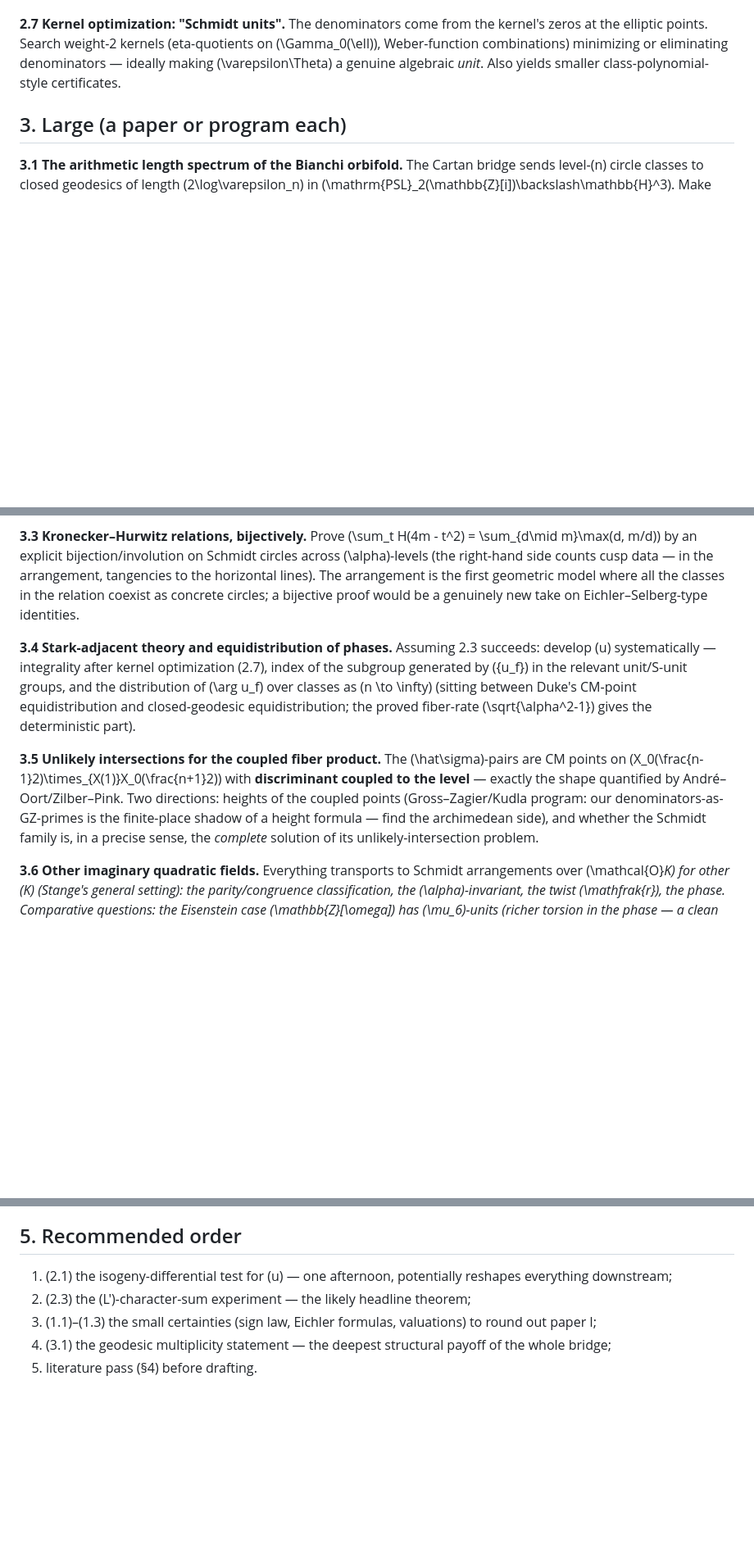
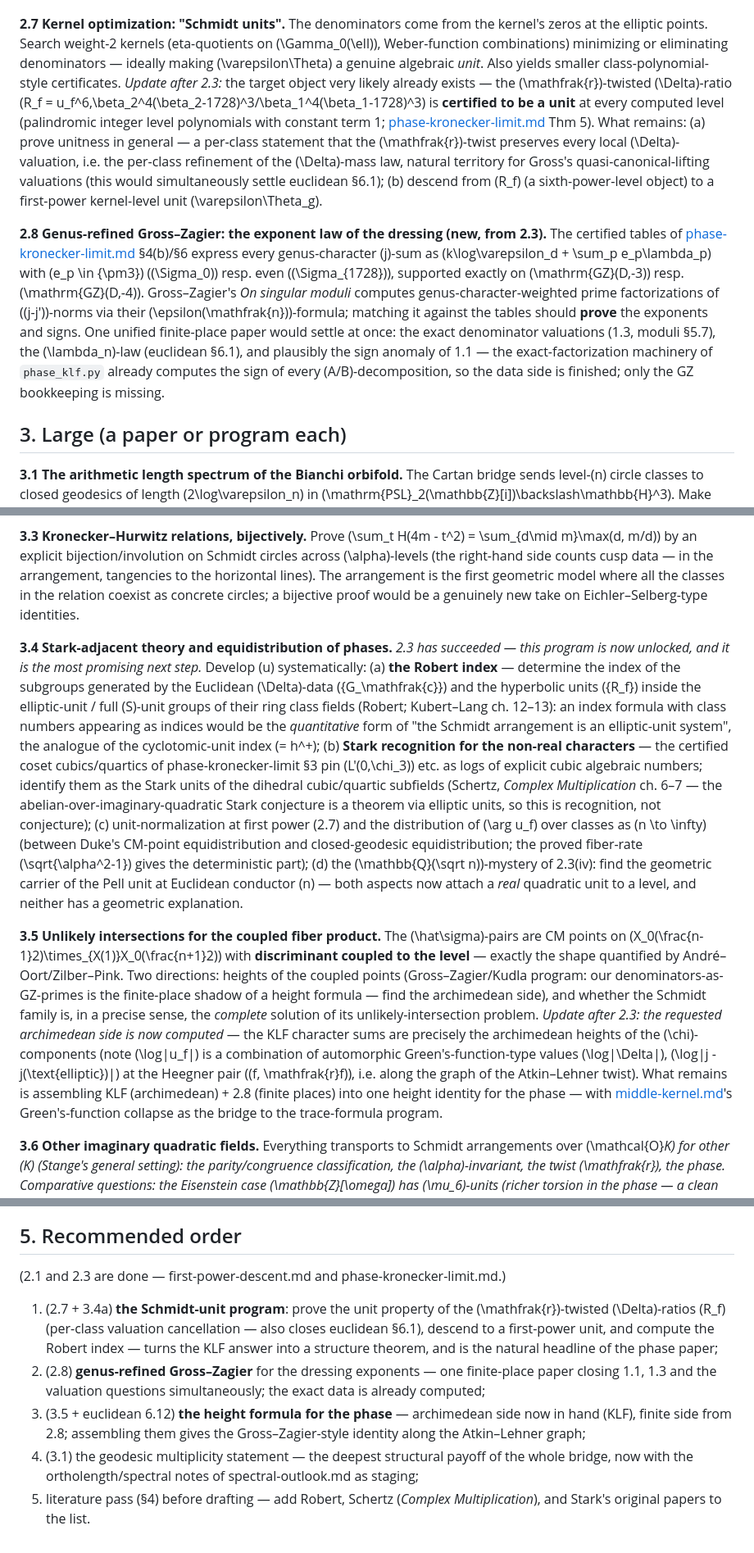
Before and after one commit to KarlIvar/Gaussian-Schmidt-Arrangment-Study, a Markdown page: outlook.md, 3 parts joined by grey strips. Shown at 82% size. GitHub-like rendering; blank space fills up the shorter version.

Commit message:
Update outlook after the Kronecker-limit results
- 0.6: record the settled KLF theorems.
- 2.3: settled marker with the four new questions the answer raises
  (unit property of R_f, dressing exponent law, conductor Euler factors,
  the Q(sqrt n) mystery at Euclidean conductors).
- 2.7: the Schmidt-unit target object likely exists already (R_f certified
  units); remaining steps spelled out.
- 2.8 (new): genus-refined Gross-Zagier for the dressing exponents - one
  finite-place project closing 1.1, 1.3 and euclidean 6.1 together.
- 3.4: unlocked and promoted to the recommended next step (Robert index,
  Stark recognition, first-power unit, Q(sqrt n) carrier).
- 3.5: the requested archimedean side is now computed (KLF); height
  assembly along the Atkin-Lehner graph is the remaining step.
- 1.1: note the exact sign data now computed by phase_klf.py.
- 5: recommended order rewritten around the three follow-up projects.

Co-Authored-By: Claude Fable 5 <noreply@anthropic.com>
Claude-Session: https://claude.ai/code/session_01JBeadqo2fdbe97kLD8Wrom

```diff
--- a/outlook.md
+++ b/outlook.md
@@ -50,6 +80,32 @@ Note \(n = 11\) and \(13\) have identical class groups \((\mathbb{Z}/2)^2\) but
 **2.6 Comparison with Duke–Imamoğlu–Tóth.** DIT's cycle integrals of \(j\) along real-quadratic geodesics, and their linking numbers of modular knots, mix real-quadratic geodesics with modular data in the same way our bridge does (\(\operatorname{tr} Z = -2n\), length \(2\log\varepsilon\), CM points of \(1-n^2\)). Determine whether \(u\) (or \(\log|u|\), or \(\arg u\)) is expressible through DIT invariants — either outcome is valuable: a match imports their machinery; a mismatch means \(u\) is genuinely new.
 
 **2.7 Kernel optimization: "Schmidt units".** The denominators come from the kernel's zeros at the elliptic points. Search weight-2 kernels (eta-quotients on \(\Gamma_0(\ell)\), Weber-function combinations) minimizing or eliminating denominators — ideally making \(\varepsilon\Theta\) a genuine algebraic *unit*. Also yields smaller class-polynomial-style certificates.
+*Update after 2.3:* the target object very likely already exists — the
+\(\mathfrak{r}\)-twisted \(\Delta\)-ratio
+\(R_f = u_f^6\,\beta_2^4(\beta_2-1728)^3/\beta_1^4(\beta_1-1728)^3\) is
+**certified to be a unit** at every computed level (palindromic integer level
+polynomials with constant term 1; [phase-kronecker-limit.md](phase-kronecker-limit.md) Thm 5).
+What remains: (a) prove unitness in general — a per-class statement that the
+\(\mathfrak{r}\)-twist preserves every local \(\Delta\)-valuation, i.e. the
+per-class refinement of the \(\Delta\)-mass law, natural territory for Gross's
+quasi-canonical-lifting valuations (this would simultaneously settle euclidean
+§6.1); (b) descend from \(R_f\) (a sixth-power-level object) to a first-power
+kernel-level unit \(\varepsilon\Theta_g\).
+
+**2.8 Genus-refined Gross–Zagier: the exponent law of the dressing (new, from 2.3).**
+The certified tables of [phase-kronecker-limit.md](phase-kronecker-limit.md)
+§4(b)/§6 express every genus-character \(j\)-sum as
+\(k\log\varepsilon_d + \sum_p e_p\lambda_p\) with \(e_p \in \{\pm3\}\)
+(\(\Sigma_0\)) resp. even (\(\Sigma_{1728}\)), supported exactly on
+\(\mathrm{GZ}(D,-3)\) resp. \(\mathrm{GZ}(D,-4)\). Gross–Zagier's *On singular
+moduli* computes genus-character-weighted prime factorizations of
+\((j-j')\)-norms via their \(\epsilon(\mathfrak{n})\)-formula; matching it
+against the tables should **prove** the exponents and signs. One unified
+finite-place paper would settle at once: the exact denominator valuations
+(1.3, moduli §5.7), the \(\lambda_n\)-law (euclidean §6.1), and plausibly the
+sign anomaly of 1.1 — the exact-factorization machinery of `phase_klf.py`
+already computes the sign of every \(A/B\)-decomposition, so the data side is
+finished; only the GZ bookkeeping is missing.
 
 ## 3. Large (a paper or program each)
 
@@ -59,9 +115,40 @@ Note \(n = 11\) and \(13\) have identical class groups \((\mathbb{Z}/2)^2\) but
 
 **3.3 Kronecker–Hurwitz relations, bijectively.** Prove \(\sum_t H(4m - t^2) = \sum_{d\mid m}\max(d, m/d)\) by an explicit bijection/involution on Schmidt circles across \(\alpha\)-levels (the right-hand side counts cusp data — in the arrangement, tangencies to the horizontal lines). The arrangement is the first geometric model where all the classes in the relation coexist as concrete circles; a bijective proof would be a genuinely new take on Eichler–Selberg-type identities.
 
-**3.4 Stark-adjacent theory and equidistribution of phases.** Assuming 2.3 succeeds: develop \(u\) systematically — integrality after kernel optimization (2.7), index of the subgroup generated by \(\{u_f\}\) in the relevant unit/S-unit groups, and the distribution of \(\arg u_f\) over classes as \(n \to \infty\) (sitting between Duke's CM-point equidistribution and closed-geodesic equidistribution; the proved fiber-rate \(\sqrt{\alpha^2-1}\) gives the deterministic part).
+**3.4 Stark-adjacent theory and equidistribution of phases.** *2.3 has
+succeeded — this program is now unlocked, and it is the most promising next
+step.* Develop \(u\) systematically:
+(a) **the Robert index** — determine the index of the subgroups generated by
+the Euclidean \(\Delta\)-data \(\{G_\mathfrak{c}\}\) and the hyperbolic units
+\(\{R_f\}\) inside the elliptic-unit / full \(S\)-unit groups of their ring
+class fields (Robert; Kubert–Lang ch. 12–13): an index formula with class
+numbers appearing as indices would be the *quantitative* form of "the Schmidt
+arrangement is an elliptic-unit system", the analogue of the cyclotomic-unit
+index \(= h^+\);
+(b) **Stark recognition for the non-real characters** — the certified coset
+cubics/quartics of phase-kronecker-limit §3 pin \(L'(0,\chi_3)\) etc. as logs
+of explicit cubic algebraic numbers; identify them as the Stark units of the
+dihedral cubic/quartic subfields (Schertz, *Complex Multiplication* ch. 6–7 —
+the abelian-over-imaginary-quadratic Stark conjecture is a theorem via
+elliptic units, so this is recognition, not conjecture);
+(c) unit-normalization at first power (2.7) and the distribution of
+\(\arg u_f\) over classes as \(n \to \infty\) (between Duke's CM-point
+equidistribution and closed-geodesic equidistribution; the proved fiber-rate
+\(\sqrt{\alpha^2-1}\) gives the deterministic part);
+(d) the \(\mathbb{Q}(\sqrt n)\)-mystery of 2.3(iv): find the geometric carrier
+of the Pell unit at Euclidean conductor \(n\) — both aspects now attach a
+*real* quadratic unit to a level, and neither has a geometric explanation.
 
 **3.5 Unlikely intersections for the coupled fiber product.** The \(\hat\sigma\)-pairs are CM points on \(X_0(\frac{n-1}2)\times_{X(1)}X_0(\frac{n+1}2)\) with **discriminant coupled to the level** — exactly the shape quantified by André–Oort/Zilber–Pink. Two directions: heights of the coupled points (Gross–Zagier/Kudla program: our denominators-as-GZ-primes is the finite-place shadow of a height formula — find the archimedean side), and whether the Schmidt family is, in a precise sense, the *complete* solution of its unlikely-intersection problem.
+*Update after 2.3: the requested archimedean side is now computed* — the KLF
+character sums are precisely the archimedean heights of the
+\(\chi\)-components (note \(\log|u_f|\) is a combination of automorphic
+Green's-function-type values \(\log|\Delta|\), \(\log|j - j(\text{elliptic})|\)
+at the Heegner pair \((f, \mathfrak{r}f)\), i.e. along the graph of the
+Atkin–Lehner twist). What remains is assembling KLF (archimedean) + 2.8
+(finite places) into one height identity for the phase — with
+[middle-kernel.md](middle-kernel.md)'s Green's-function collapse as the bridge
+to the trace-formula program.
 
 **3.6 Other imaginary quadratic fields.** Everything transports to Schmidt arrangements over \(\mathcal{O}_K\) for other \(K\) (Stange's general setting): the parity/congruence classification, the \(\alpha\)-invariant, the twist \(\mathfrak{r}\), the phase. Comparative questions: the Eisenstein case \(\mathbb{Z}[\omega]\) has \(\mu_6\)-units (richer torsion in the phase — a clean test of the \(\mu(B)\)-analysis); class number \(> 1\) fields (\(\mathcal{O}_{-5}\)) break which steps? The Catalan constant becomes \(L(2, \chi_{d_K})\); the unit \(\varepsilon\) is field-independent — meaning the *geodesic side is universal* while the arithmetic side varies. A uniform treatment would be the definitive paper on Schmidt-arrangement arithmetic.
 
@@ -75,8 +162,21 @@ Note \(n = 11\) and \(13\) have identical class groups \((\mathbb{Z}/2)^2\) but
 
 ## 5. Recommended order
 
-1. (2.1) the isogeny-differential test for \(u\) — one afternoon, potentially reshapes everything downstream;
-2. (2.3) the \(L'\)-character-sum experiment — the likely headline theorem;
-3. (1.1)–(1.3) the small certainties (sign law, Eichler formulas, valuations) to round out paper I;
-4. (3.1) the geodesic multiplicity statement — the deepest structural payoff of the whole bridge;
-5. literature pass (§4) before drafting.
+(2.1 and 2.3 are done — first-power-descent.md and phase-kronecker-limit.md.)
+
+1. (2.7 + 3.4a) **the Schmidt-unit program**: prove the unit property of the
+   \(\mathfrak{r}\)-twisted \(\Delta\)-ratios \(R_f\) (per-class valuation
+   cancellation — also closes euclidean §6.1), descend to a first-power unit,
+   and compute the Robert index — turns the KLF answer into a structure
+   theorem, and is the natural headline of the phase paper;
+2. (2.8) **genus-refined Gross–Zagier** for the dressing exponents — one
+   finite-place paper closing 1.1, 1.3 and the valuation questions
+   simultaneously; the exact data is already computed;
+3. (3.5 + euclidean 6.12) **the height formula for the phase** — archimedean
+   side now in hand (KLF), finite side from 2.8; assembling them gives the
+   Gross–Zagier-style identity along the Atkin–Lehner graph;
+4. (3.1) the geodesic multiplicity statement — the deepest structural payoff
+   of the whole bridge, now with the ortholength/spectral notes of
+   spectral-outlook.md as staging;
+5. literature pass (§4) before drafting — add Robert, Schertz
+   (*Complex Multiplication*), and Stark's original papers to the list.
```
Also changed, not shown: other parts of outlook.md (+33 -3 lines).
